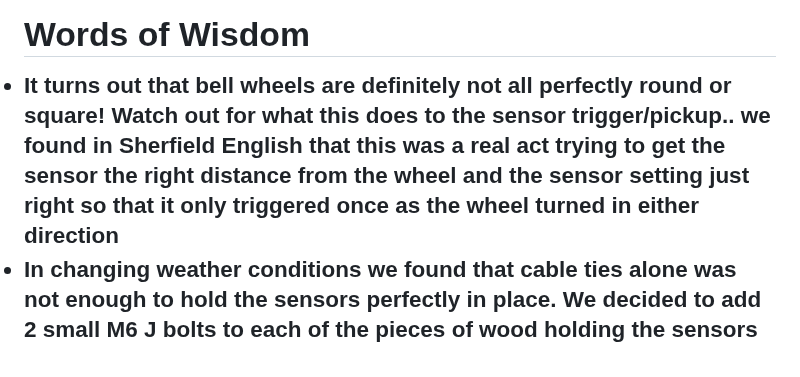
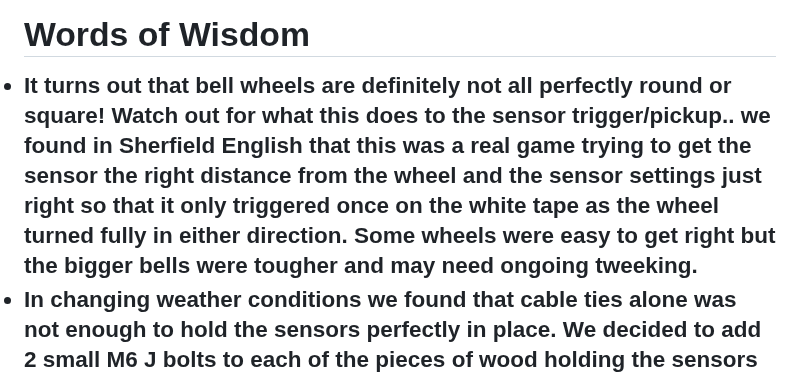
Before and after one commit to sunnybank101/BellTower, a Markdown page: README.md, the part around the change. Rendered like a GitHub page.

```diff
--- a/README.md
+++ b/README.md
@@ -83,7 +83,7 @@ The <a href="photos">Photo Library</a> shows how this system has been installed
 
 <h2>Words of Wisdom</h2>
 <list>
-  <li>It turns out that bell wheels are definitely not all perfectly round or square!  Watch out for what this does to the sensor trigger/pickup.. we found in Sherfield English that this was a real act trying to get the sensor the right distance from the wheel and the sensor setting just right so that it only triggered once as the wheel turned in either direction
+  <li>It turns out that bell wheels are definitely not all perfectly round or square!  Watch out for what this does to the sensor trigger/pickup.. we found in Sherfield English that this was a real game trying to get the sensor the right distance from the wheel and the sensor settings just right so that it only triggered once on the white tape as the wheel turned fully in either direction.  Some wheels were easy to get right but the bigger bells were tougher and may need ongoing tweeking.
   <li>In changing weather conditions we found that cable ties alone was not enough to hold the sensors perfectly in place. We decided to add 2 small M6 J bolts to each of the pieces of wood holding the sensors in order to clamp it more securly to the steel Ibeams.  The cable ties help get everything in about the right place to install the Jbolts then remain as a backup.
   <li>
 </list>
```
